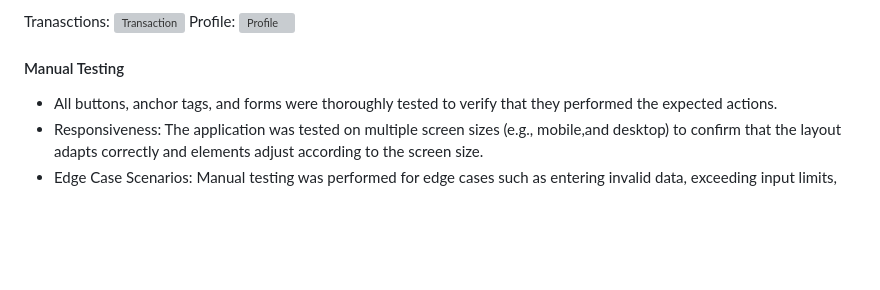
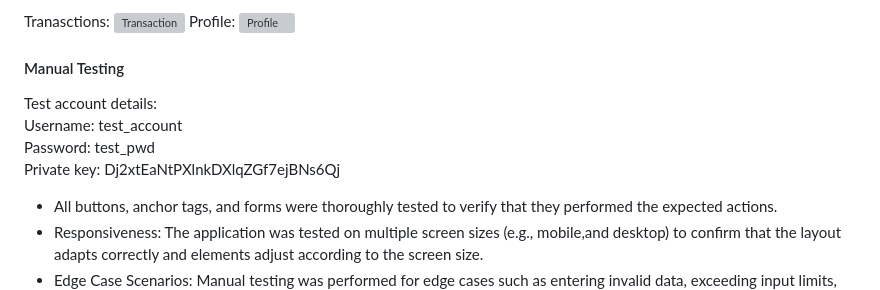
Before and after one commit to Tamas-Gavlider/MyVault, a Markdown page: README.md, the part around the change. Drawn GitHub-style; blank space fills up the shorter version; grey boxes are pictures that could not be loaded.

Commit message:
Add test account details to readme

```diff
--- a/README.md
+++ b/README.md
@@ -530,6 +530,11 @@ Profile:
 
 #### Manual Testing
 
+Test account details:<br>
+Username: test_account<br>
+Password: test_pwd<br>
+Private key: Dj2xtEaNtPXlnkDXlqZGf7ejBNs6Qj
+
 - All buttons, anchor tags, and forms were thoroughly tested to verify that they performed the expected actions.
 - Responsiveness: The application was tested on multiple screen sizes (e.g., mobile,and desktop) to confirm that the layout adapts correctly and elements adjust according to the screen size.
 - Edge Case Scenarios: Manual testing was performed for edge cases such as entering invalid data, exceeding input limits, and checking system behavior under unusual conditions (e.g., withdrawal amounts greater than the balance).
```
